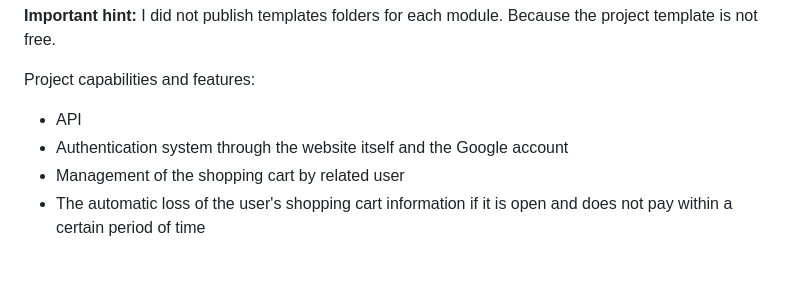
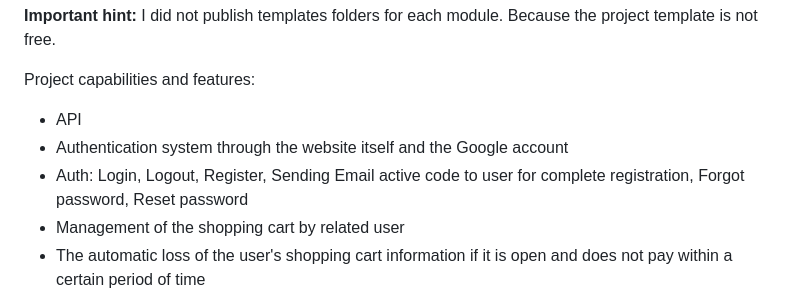
Before and after one commit to Ali-Davoudi/AutoPart, a Markdown page: README.md, the part around the change. GitHub-like rendering; blank space fills up the shorter version.

```diff
--- a/README.md
+++ b/README.md
@@ -6,6 +6,7 @@
 Project capabilities and features:
 * API
 * Authentication system through the website itself and the Google account
+* Auth: Login, Logout, Register, Sending Email active code to user for complete registration, Forgot password, Reset password
 * Management of the shopping cart by related user
 * The automatic loss of the user's shopping cart information if it is open and does not pay within a certain period of time
 * List of favorites
```
